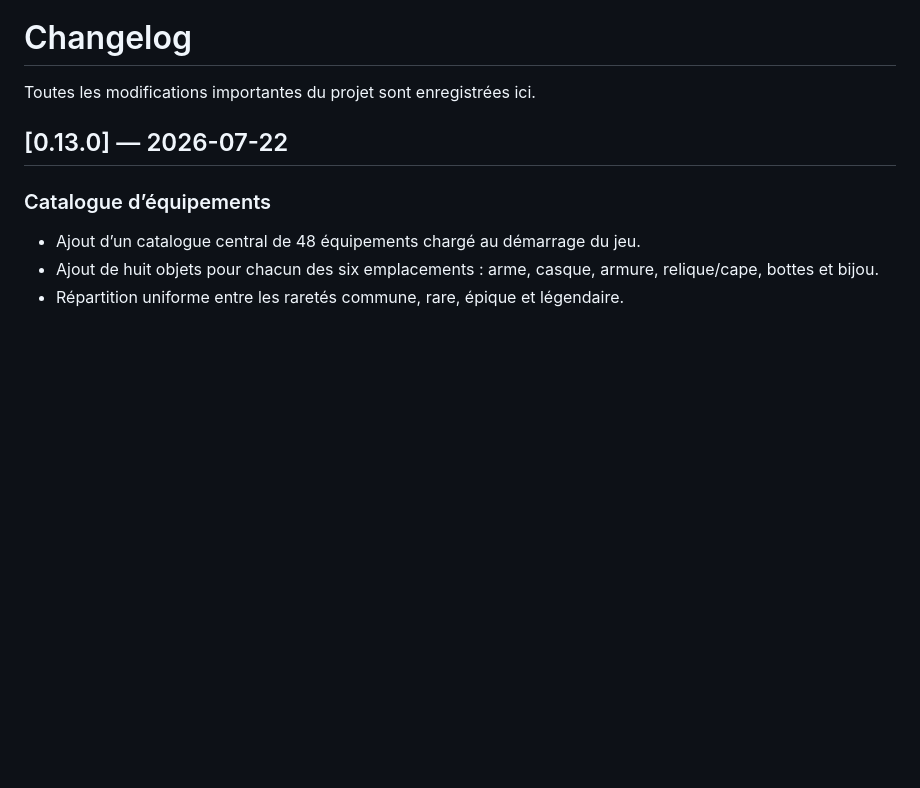
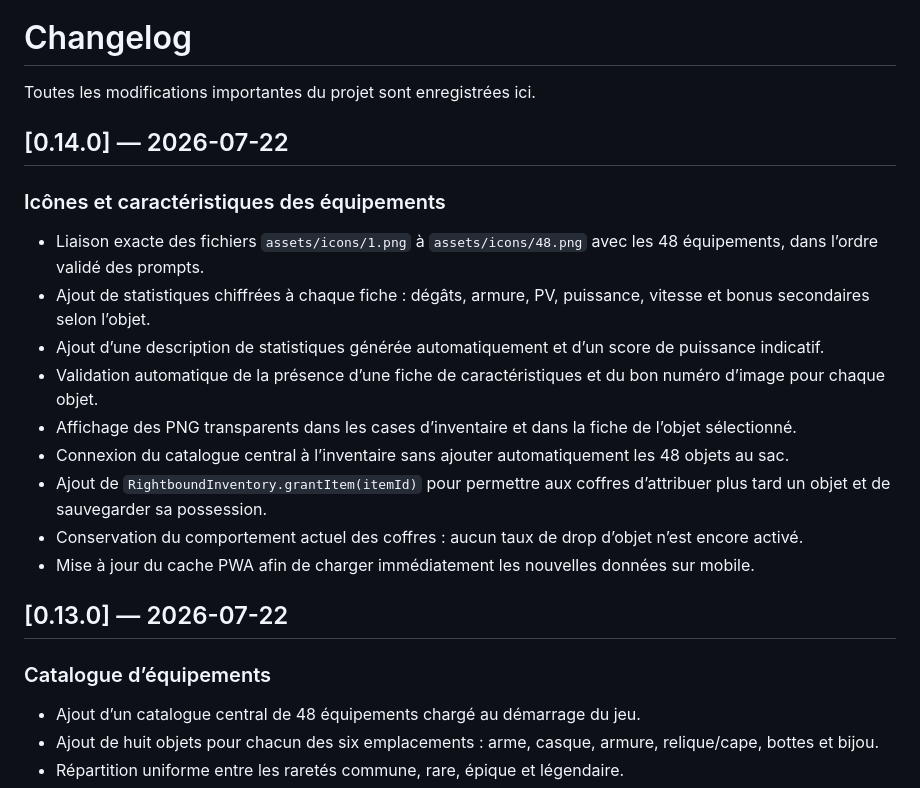
Before and after one commit to cewthen-hue/rightbound-roguelite, a Markdown page: CHANGELOG.md, the part around the change. Drawn GitHub-style; blank space fills up the shorter version.

Commit message:
Document linked item icons and characteristics

```diff
--- a/CHANGELOG.md
+++ b/CHANGELOG.md
@@ -1,6 +1,20 @@
 # Changelog
 
 Toutes les modifications importantes du projet sont enregistrées ici.
+
+## [0.14.0] — 2026-07-22
+
+### Icônes et caractéristiques des équipements
+
+- Liaison exacte des fichiers `assets/icons/1.png` à `assets/icons/48.png` avec les 48 équipements, dans l’ordre validé des prompts.
+- Ajout de statistiques chiffrées à chaque fiche : dégâts, armure, PV, puissance, vitesse et bonus secondaires selon l’objet.
+- Ajout d’une description de statistiques générée automatiquement et d’un score de puissance indicatif.
+- Validation automatique de la présence d’une fiche de caractéristiques et du bon numéro d’image pour chaque objet.
+- Affichage des PNG transparents dans les cases d’inventaire et dans la fiche de l’objet sélectionné.
+- Connexion du catalogue central à l’inventaire sans ajouter automatiquement les 48 objets au sac.
+- Ajout de `RightboundInventory.grantItem(itemId)` pour permettre aux coffres d’attribuer plus tard un objet et de sauvegarder sa possession.
+- Conservation du comportement actuel des coffres : aucun taux de drop d’objet n’est encore activé.
+- Mise à jour du cache PWA afin de charger immédiatement les nouvelles données sur mobile.
 
 ## [0.13.0] — 2026-07-22
 
```
